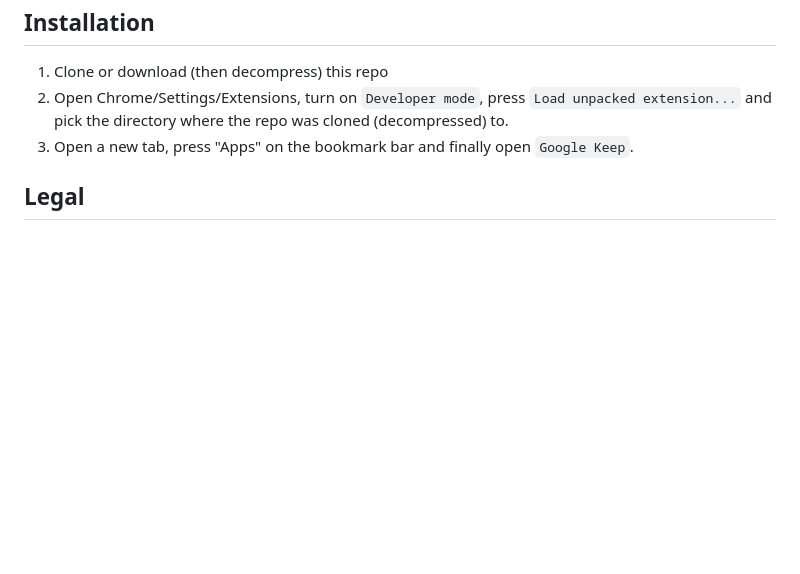
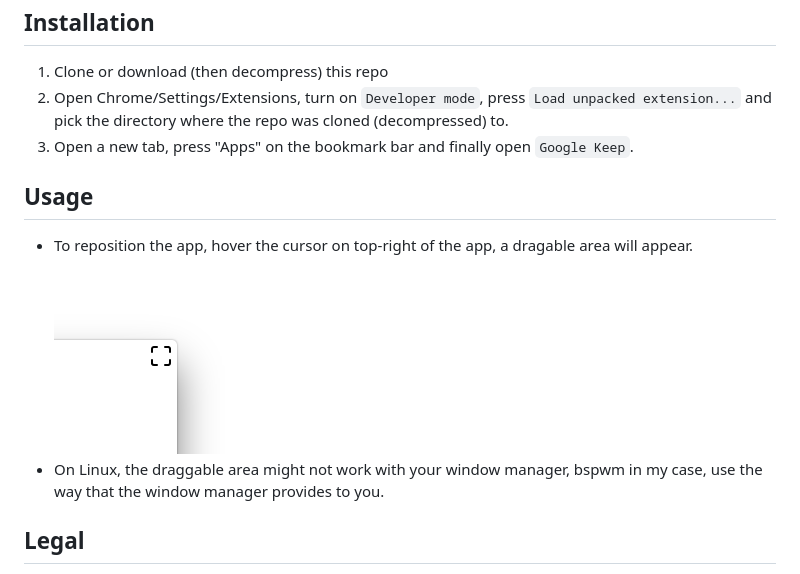
Before and after one commit to thenewvu/google-keep, a Markdown page: README.md, the part around the change. GitHub-like rendering; pictures changed too: draggable.png (added); blank space fills up the shorter version.

Commit message:
Added draggable area

```diff
--- a/README.md
+++ b/README.md
@@ -29,6 +29,12 @@ It hides all unnecessary parts of Google Keep that personally I don't need them
 2. Open Chrome/Settings/Extensions, turn on `Developer mode`, press `Load unpacked extension...` and pick the directory where the repo was cloned (decompressed) to.
 3. Open a new tab, press "Apps" on the bookmark bar and finally open `Google Keep`.
 
+## Usage
+
+* To reposition the app, hover the cursor on top-right of the app, a dragable area will appear.
+  ![dragable](/draggable.png?raw=true)
+* On Linux, the draggable area might not work with your window manager, bspwm in my case, use the way that the window manager provides to you.
+
 ## Legal
 
 "Google Keep" and all similar trademarks are belong to Google or their owners. I don't own anything except source code in this repo.
```
Also changed, not shown: 2 other files.
